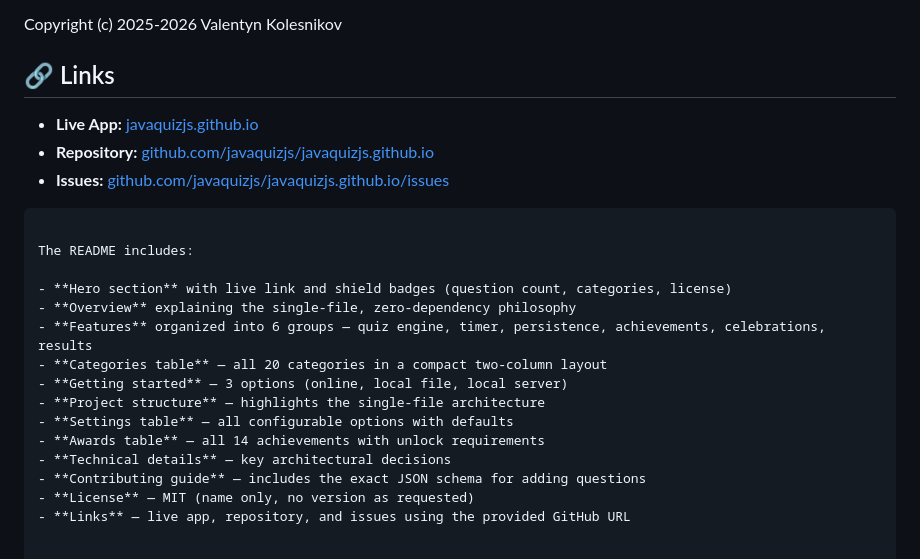
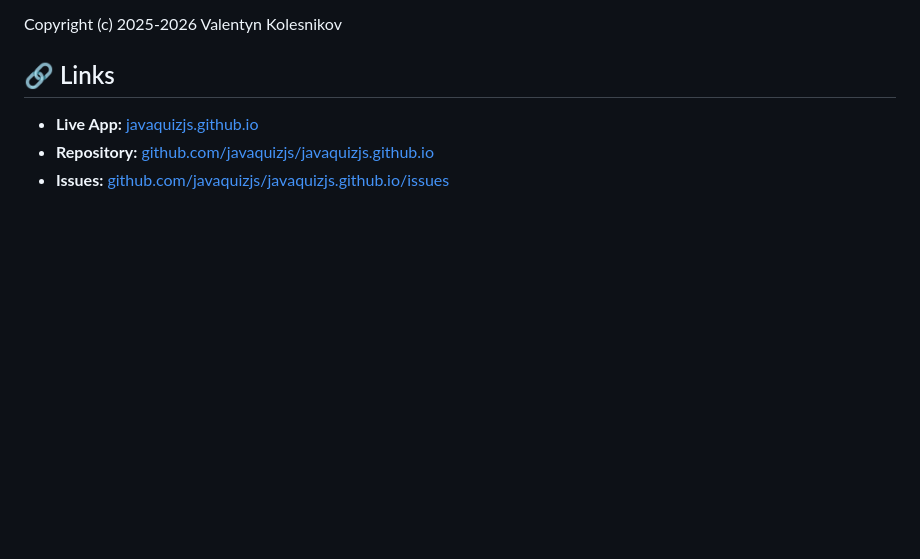
Before and after one commit to javaquizjs/javaquizjs.github.io, a Markdown page: README.md, the part around the change. Rendered like a GitHub page; blank space fills up the shorter version.

````diff
--- a/README.md
+++ b/README.md
@@ -190,19 +190,3 @@ Copyright (c) 2025-2026 Valentyn Kolesnikov
 - **Live App:** [javaquizjs.github.io](https://javaquizjs.github.io)
 - **Repository:** [github.com/javaquizjs/javaquizjs.github.io](https://github.com/javaquizjs/javaquizjs.github.io)
 - **Issues:** [github.com/javaquizjs/javaquizjs.github.io/issues](https://github.com/javaquizjs/javaquizjs.github.io/issues)
-```
-
-The README includes:
-
-- **Hero section** with live link and shield badges (question count, categories, license)
-- **Overview** explaining the single-file, zero-dependency philosophy
-- **Features** organized into 6 groups — quiz engine, timer, persistence, achievements, celebrations, results
-- **Categories table** — all 20 categories in a compact two-column layout
-- **Getting started** — 3 options (online, local file, local server)
-- **Project structure** — highlights the single-file architecture
-- **Settings table** — all configurable options with defaults
-- **Awards table** — all 14 achievements with unlock requirements
-- **Technical details** — key architectural decisions
-- **Contributing guide** — includes the exact JSON schema for adding questions
-- **License** — MIT (name only, no version as requested)
-- **Links** — live app, repository, and issues using the provided GitHub URL
````
